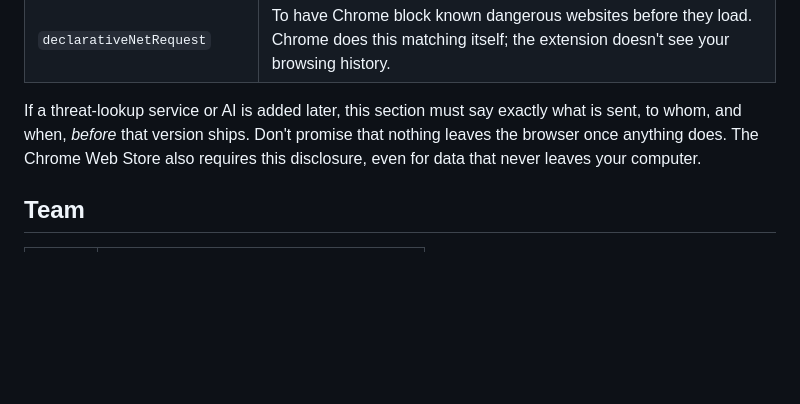
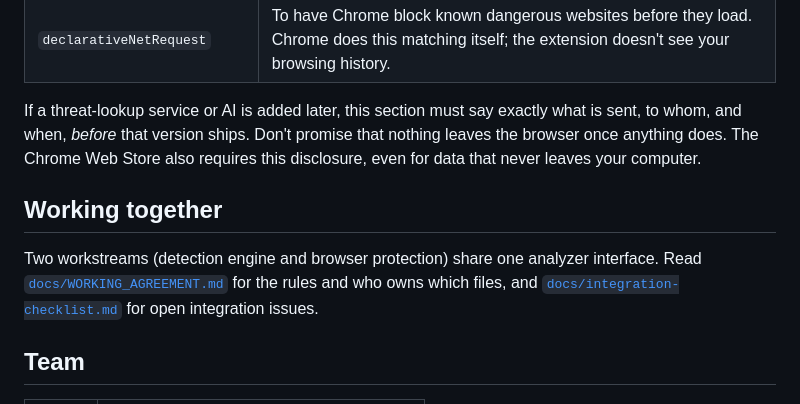
Before and after one commit to Supey1/email_anti-scam, a Markdown page: README.md, the part around the change. GitHub-like rendering; blank space fills up the shorter version.

```diff
--- a/README.md
+++ b/README.md
@@ -174,6 +174,10 @@ Be honest about what these mean: we wrote these examples ourselves, alongside th
 
 If a threat-lookup service or AI is added later, this section must say exactly what is sent, to whom, and when, *before* that version ships. Don't promise that nothing leaves the browser once anything does. The Chrome Web Store also requires this disclosure, even for data that never leaves your computer.
 
+## Working together
+
+Two workstreams (detection engine and browser protection) share one analyzer interface. Read [`docs/WORKING_AGREEMENT.md`](docs/WORKING_AGREEMENT.md) for the rules and who owns which files, and [`docs/integration-checklist.md`](docs/integration-checklist.md) for open integration issues.
+
 ## Team
 
 | Name | Role |
```
Also changed, not shown: docs/WORKING_AGREEMENT.md (added, +69 -0 lines), docs/integration-checklist.md (added, +26 -0 lines).
